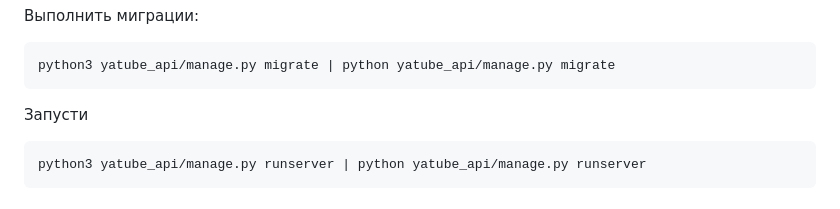
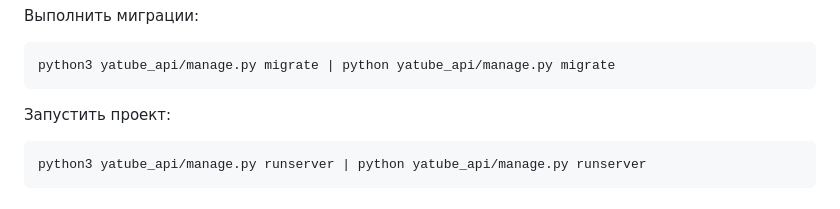
Before and after one commit to esaviv/api_final_yatube, a Markdown page: README.md, the part around the change. Rendered like a GitHub page.

````diff
--- a/README.md
+++ b/README.md
@@ -37,7 +37,7 @@ pip install -r requirements.txt
 ```
 python3 yatube_api/manage.py migrate | python yatube_api/manage.py migrate
 ```
-Запусти
+Запустить проект:
 ```
 python3 yatube_api/manage.py runserver | python yatube_api/manage.py runserver
 ```
````
